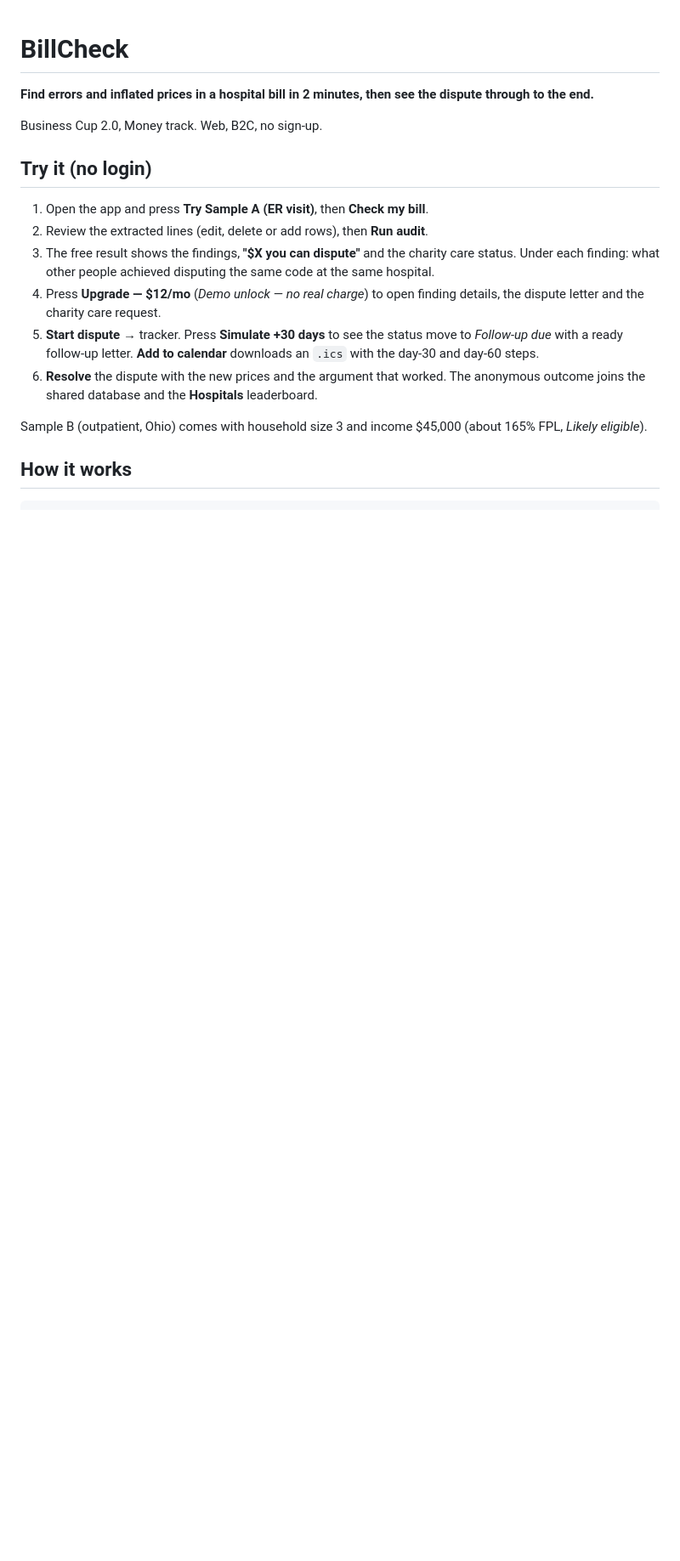
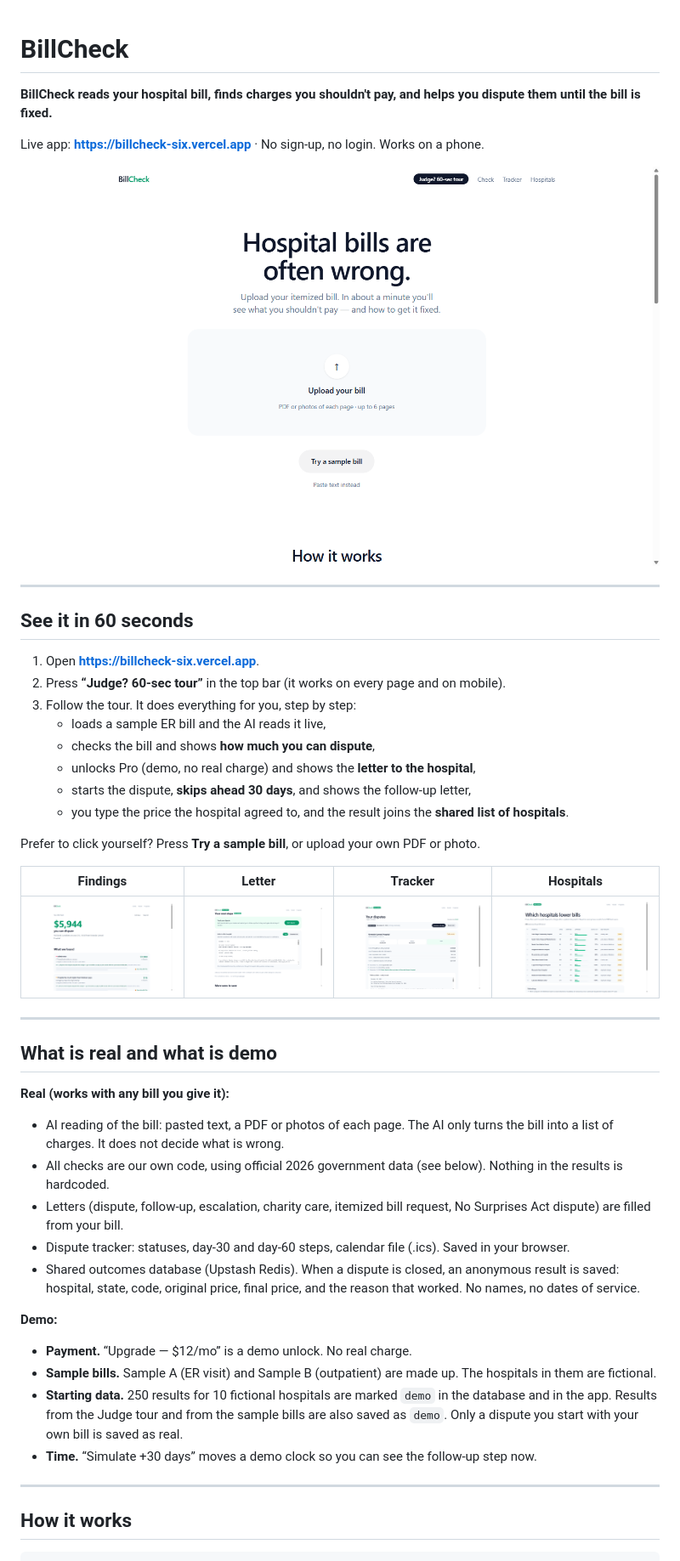
Before and after one commit to MnstrsParago/billcheck, a Markdown page: README.md, the part around one of its changes. Shown at 85% size. Rendered like a GitHub page; pictures changed too: screenshots/01-home.png; blank space fills up the shorter version.

Commit message:
README for judges: one-line pitch, 60-second path, real vs demo, architecture, data sources, stack, screenshots

```diff
--- a/README.md
+++ b/README.md
@@ -1,19 +1,48 @@
 # BillCheck
 
-**Find errors and inflated prices in a hospital bill in 2 minutes, then see the dispute through to the end.**
+**BillCheck reads your hospital bill, finds charges you shouldn't pay, and helps you dispute them until the bill is fixed.**
 
-Business Cup 2.0, Money track. Web, B2C, no sign-up.
+Live app: **https://billcheck-six.vercel.app** · No sign-up, no login. Works on a phone.
 
-## Try it (no login)
+![Home](screenshots/01-home.png)
 
-1. Open the app and press **Try Sample A (ER visit)**, then **Check my bill**.
-2. Review the extracted lines (edit, delete or add rows), then **Run audit**.
-3. The free result shows the findings, **"$X you can dispute"** and the charity care status. Under each finding: what other people achieved disputing the same code at the same hospital.
-4. Press **Upgrade — $12/mo** (*Demo unlock — no real charge*) to open finding details, the dispute letter and the charity care request.
-5. **Start dispute** → tracker. Press **Simulate +30 days** to see the status move to *Follow-up due* with a ready follow-up letter. **Add to calendar** downloads an `.ics` with the day-30 and day-60 steps.
-6. **Resolve** the dispute with the new prices and the argument that worked. The anonymous outcome joins the shared database and the **Hospitals** leaderboard.
+---
 
-Sample B (outpatient, Ohio) comes with household size 3 and income $45,000 (about 165% FPL, *Likely eligible*).
+## See it in 60 seconds
+
+1. Open **https://billcheck-six.vercel.app**.
+2. Press **“Judge? 60-sec tour”** in the top bar (it works on every page and on mobile).
+3. Follow the tour. It does everything for you, step by step:
+   - loads a sample ER bill and the AI reads it live,
+   - checks the bill and shows **how much you can dispute**,
+   - unlocks Pro (demo, no real charge) and shows the **letter to the hospital**,
+   - starts the dispute, **skips ahead 30 days**, and shows the follow-up letter,
+   - you type the price the hospital agreed to, and the result joins the **shared list of hospitals**.
+
+Prefer to click yourself? Press **Try a sample bill**, or upload your own PDF or photo.
+
+| Findings | Letter | Tracker | Hospitals |
+|---|---|---|---|
+| ![Findings](screenshots/02-findings.png) | ![Letter](screenshots/03-dispute-letter.png) | ![Tracker](screenshots/04-tracker.png) | ![Hospitals](screenshots/05-hospitals.png) |
+
+---
+
+## What is real and what is demo
+
+**Real (works with any bill you give it):**
+- AI reading of the bill: pasted text, a PDF or photos of each page. The AI only turns the bill into a list of charges. It does not decide what is wrong.
+- All checks are our own code, using official 2026 government data (see below). Nothing in the results is hardcoded.
+- Letters (dispute, follow-up, escalation, charity care, itemized bill request, No Surprises Act dispute) are filled from your bill.
+- Dispute tracker: statuses, day-30 and day-60 steps, calendar file (.ics). Saved in your browser.
+- Shared outcomes database (Upstash Redis). When a dispute is closed, an anonymous result is saved: hospital, state, code, original price, final price, and the reason that worked. No names, no dates of service.
+
+**Demo:**
+- **Payment.** “Upgrade — $12/mo” is a demo unlock. No real charge.
+- **Sample bills.** Sample A (ER visit) and Sample B (outpatient) are made up. The hospitals in them are fictional.
+- **Starting data.** 250 results for 10 fictional hospitals are marked `demo` in the database and in the app. Results from the Judge tour and from the sample bills are also saved as `demo`. Only a dispute you start with your own bill is saved as real.
+- **Time.** “Simulate +30 days” moves a demo clock so you can see the follow-up step now.
+
+---
 
 ## How it works
 
```
Also changed, not shown: other parts of README.md (+43 -27 lines).
